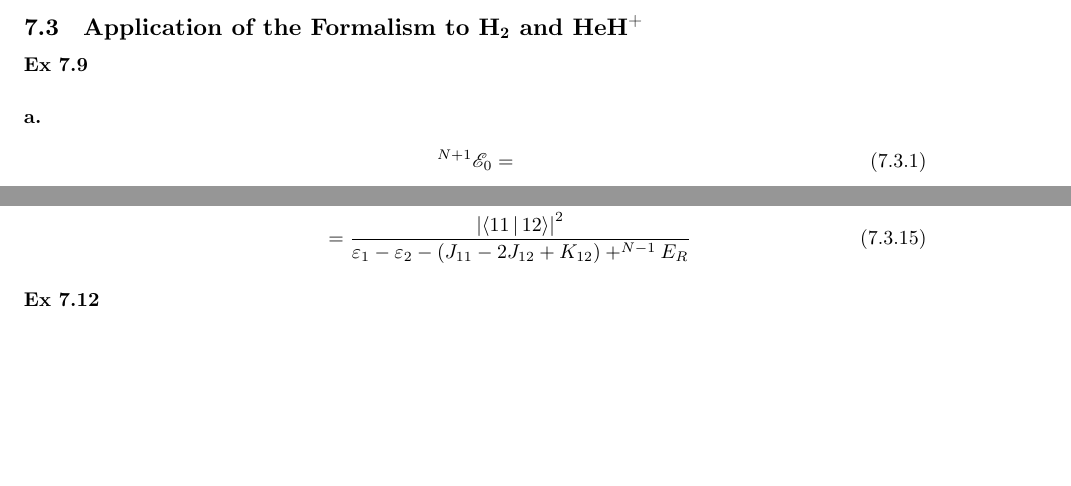
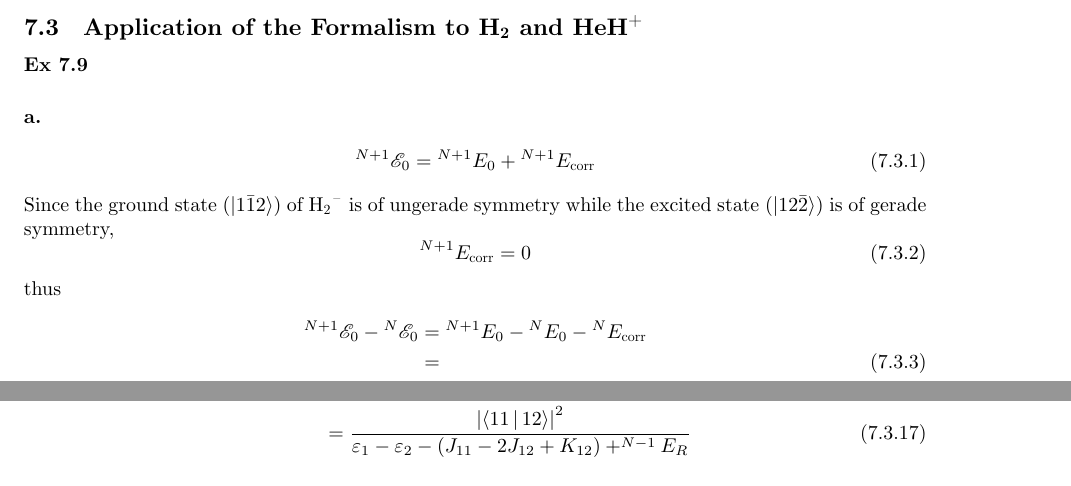
Before and after one commit to hebrewsnabla/S-O-MQC-HW, a LaTeX document (chap7/chap7.tex): two parts of pages 5 and 6 of 8, joined at a grey line, cut so that both start at the same text, the shorter picture padded with empty space. Compiled offline with XeLaTeX; a missing font is replaced by an installed copy or a similar font; a LaTeX package or settings file that is missing is left out.

Commit message:
refine 7-9

```diff
--- a/chap7/chap7.tex
+++ b/chap7/chap7.tex
@@ -455,7 +455,16 @@ Similarly,
 \ex{7.9}
 \subex{a.}
 \begin{align}
-^{N+1}\mathscr{E}_0 =
+^{N+1}\mathscr{E}_0 = {^{N+1}E_0} + {^{N+1}E_{\corr}}
+\end{align}
+Since the ground state ($ \ket{1\bar{1}2} $) of \ce{H_2^-} is of ungerade symmetry while the excited state ($ \ket{12\bar{2}} $) is of gerade symmetry,
+\begin{equation}\label{key}
+{^{N+1}E_{\corr}} = 0
+\end{equation}
+thus
+\begin{align}
+^{N+1}\mathscr{E}_0 - {^N}\mathscr{E}_0 &= {^{N+1}E_0} - {^{N}E_0} - {^N}E_{\corr} \notag\\
+&=
 \end{align}
 
 
```
Also changed, not shown: chap7/chap7.pdf.
